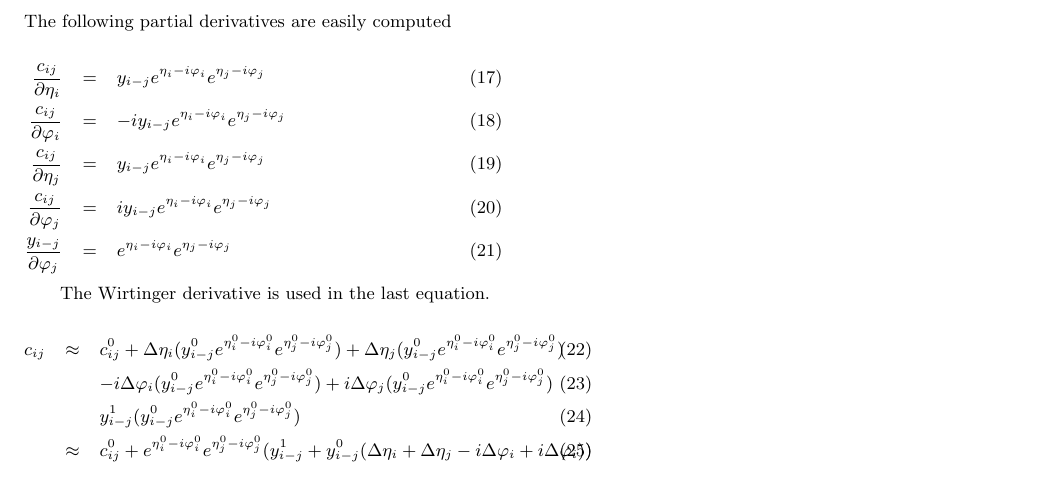
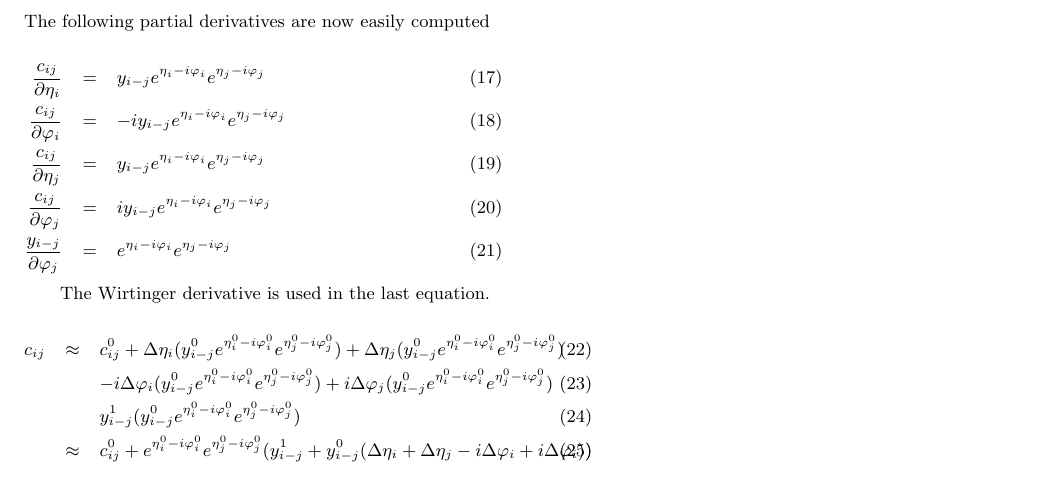
Before and after one commit to Trienko/redundant_calibration, a LaTeX paper (paper.tex): part of page 4 of 4, cut so that both start at the same text. Compiled offline with pdfLaTeX; a LaTeX package or settings file that is missing is left out.

Commit message:
LINCAL partial

```diff
--- a/paper.tex
+++ b/paper.tex
@@ -306,7 +306,7 @@ Let us once again ignore the noise term of Eq.~\eqref{eq:vis_red}. Substituting
 \begin{equation}
 d_{ij} =  e^{\eta_i - i \varphi_i} e^{\eta_{\phi_{ij}}- i \varphi_{\phi_{ij}}} e^{\eta_j + i \varphi_j}.
 \end{equation}
-The following partial derivatives are easily computed
+The following partial derivatives are now easily computed
 
 \begin{eqnarray}
 \frac{c_{ij}}{\partial \eta_i} &=& y_{i-j} e^{\eta_i - i \varphi_i} e^{\eta_j - i \varphi_j}\\
```
